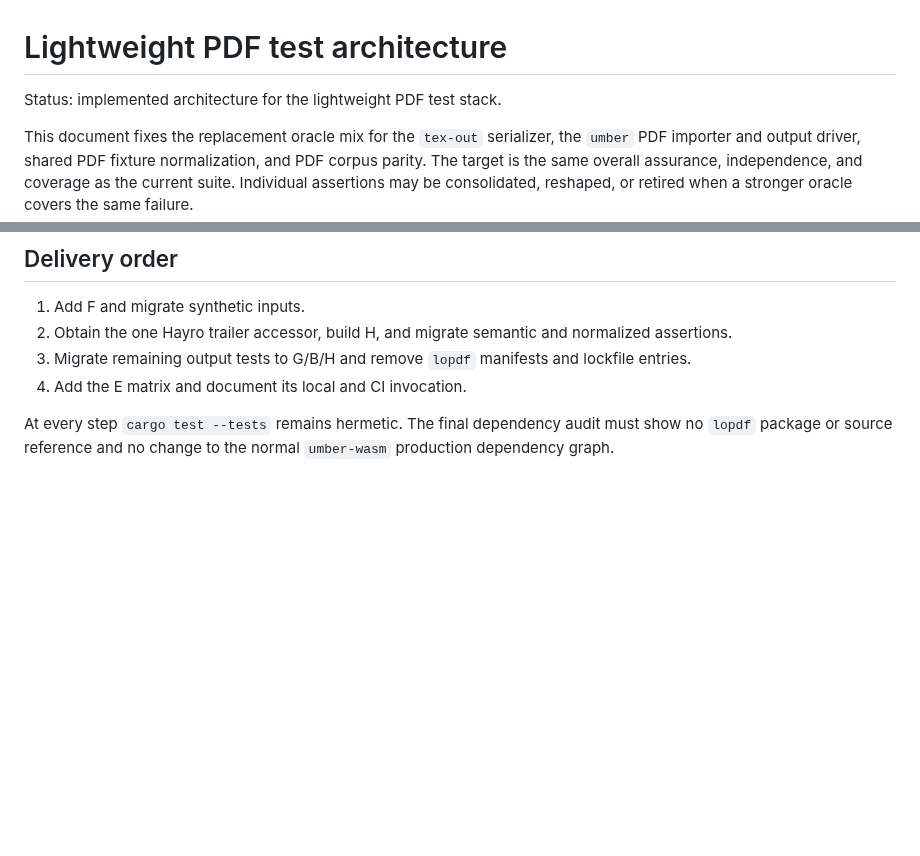
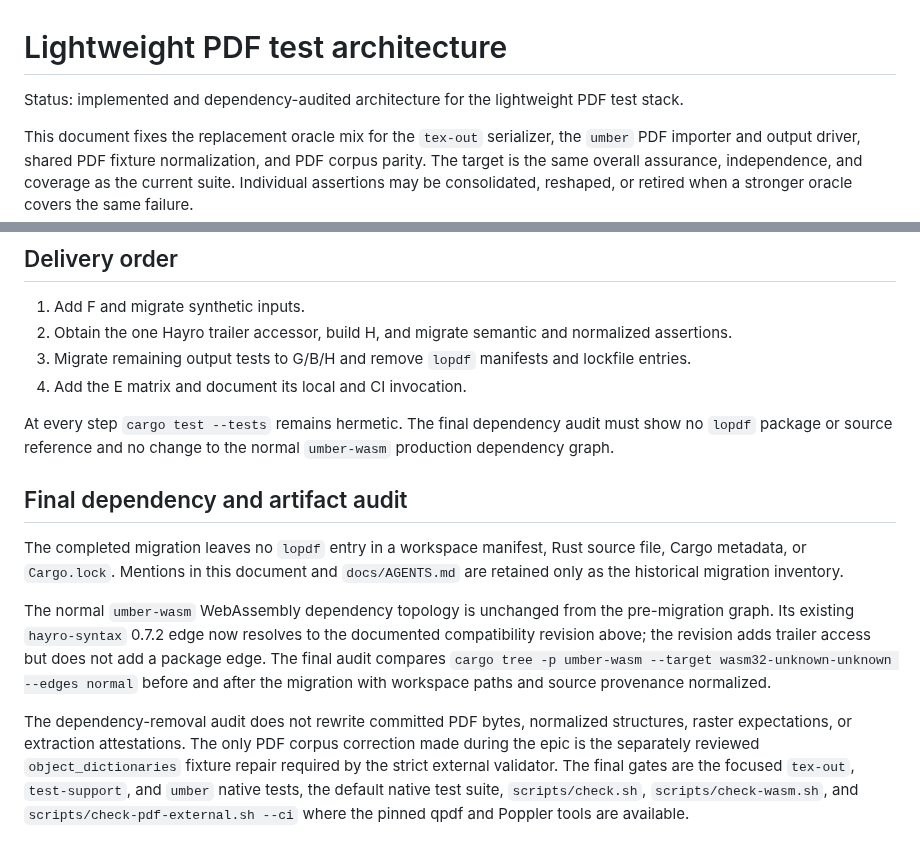
Before and after one commit to phulin/umber, a Markdown page: docs/pdf_test_architecture.md, 2 parts joined by grey strips. GitHub-like rendering; blank space fills up the shorter version.

Commit message:
docs(pdf): record final dependency audit
Document the lopdf-free metadata and lockfile state, unchanged WASM dependency topology, and the committed PDF artifact comparison used to close the lightweight PDF test-stack migration.

```diff
--- a/docs/pdf_test_architecture.md
+++ b/docs/pdf_test_architecture.md
@@ -1,6 +1,7 @@
 # Lightweight PDF test architecture
 
-Status: implemented architecture for the lightweight PDF test stack.
+Status: implemented and dependency-audited architecture for the lightweight PDF
+test stack.
 
 This document fixes the replacement oracle mix for the `tex-out` serializer,
 the `umber` PDF importer and output driver, shared PDF fixture normalization,
@@ -230,3 +231,26 @@ validation. CI and release invocation is
 At every step `cargo test --tests` remains hermetic. The final dependency audit
 must show no `lopdf` package or source reference and no change to the normal
 `umber-wasm` production dependency graph.
+
+## Final dependency and artifact audit
+
+The completed migration leaves no `lopdf` entry in a workspace manifest,
+Rust source file, Cargo metadata, or `Cargo.lock`. Mentions in this document
+and `docs/AGENTS.md` are retained only as the historical migration inventory.
+
+The normal `umber-wasm` WebAssembly dependency topology is unchanged from the
+pre-migration graph. Its existing `hayro-syntax` 0.7.2 edge now resolves to the
+documented compatibility revision above; the revision adds trailer access but
+does not add a package edge. The final audit compares
+`cargo tree -p umber-wasm --target wasm32-unknown-unknown --edges normal`
+before and after the migration with workspace paths and source provenance
+normalized.
+
+The dependency-removal audit does not rewrite committed PDF bytes, normalized
+structures, raster expectations, or extraction attestations. The only PDF
+corpus correction made during the epic is the separately reviewed
+`object_dictionaries` fixture repair required by the strict external validator.
+The final gates are the focused `tex-out`, `test-support`, and `umber` native
+tests, the default native test suite, `scripts/check.sh`,
+`scripts/check-wasm.sh`, and `scripts/check-pdf-external.sh --ci` where the
+pinned qpdf and Poppler tools are available.
```
